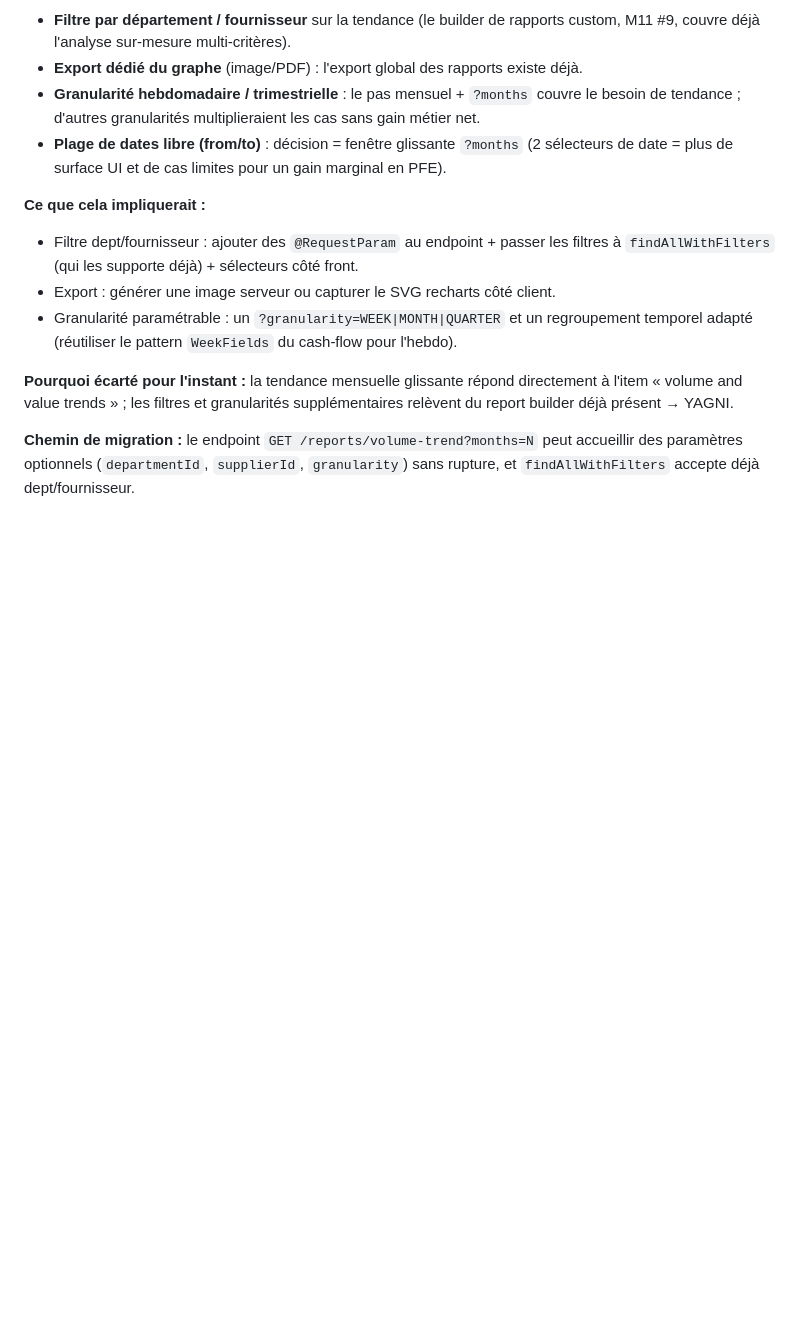
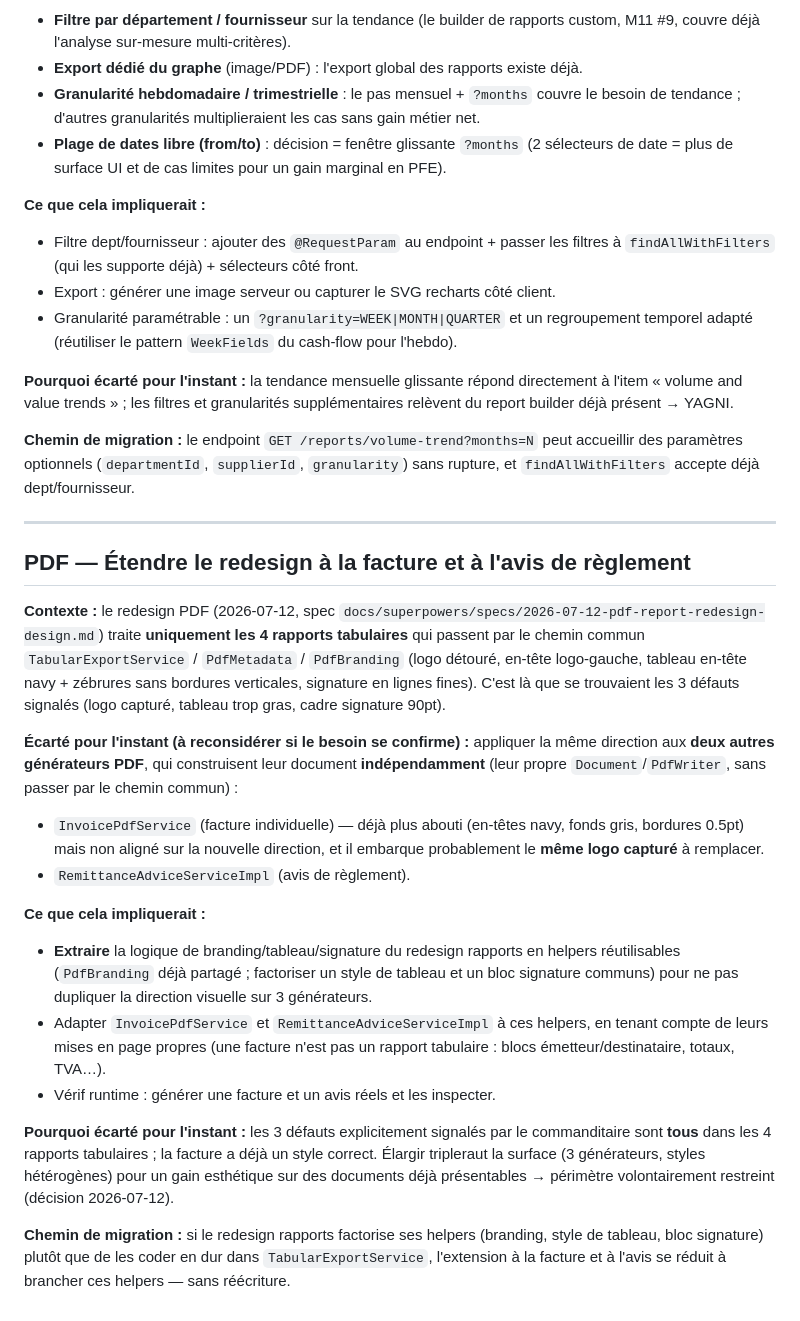
Before and after one commit to mousko667/FINAL-PROJECT-, a Markdown page: docs/FUTURE_IDEAS.md, the part around the change. GitHub-like rendering; blank space fills up the shorter version.

```diff
--- a/docs/FUTURE_IDEAS.md
+++ b/docs/FUTURE_IDEAS.md
@@ -208,3 +208,41 @@ report builder déjà présent → YAGNI.
 **Chemin de migration :** le endpoint `GET /reports/volume-trend?months=N` peut accueillir
 des paramètres optionnels (`departmentId`, `supplierId`, `granularity`) sans rupture, et
 `findAllWithFilters` accepte déjà dept/fournisseur.
+
+---
+
+## PDF — Étendre le redesign à la facture et à l'avis de règlement
+
+**Contexte :** le redesign PDF (2026-07-12, spec
+`docs/superpowers/specs/2026-07-12-pdf-report-redesign-design.md`) traite **uniquement les 4
+rapports tabulaires** qui passent par le chemin commun
+`TabularExportService` / `PdfMetadata` / `PdfBranding` (logo détouré, en-tête logo-gauche,
+tableau en-tête navy + zébrures sans bordures verticales, signature en lignes fines). C'est
+là que se trouvaient les 3 défauts signalés (logo capturé, tableau trop gras, cadre
+signature 90pt).
+
+**Écarté pour l'instant (à reconsidérer si le besoin se confirme) :** appliquer la même
+direction aux **deux autres générateurs PDF**, qui construisent leur document **indépendamment**
+(leur propre `Document`/`PdfWriter`, sans passer par le chemin commun) :
+- `InvoicePdfService` (facture individuelle) — déjà plus abouti (en-têtes navy, fonds gris,
+  bordures 0.5pt) mais non aligné sur la nouvelle direction, et il embarque probablement le
+  **même logo capturé** à remplacer.
+- `RemittanceAdviceServiceImpl` (avis de règlement).
+
+**Ce que cela impliquerait :**
+- **Extraire** la logique de branding/tableau/signature du redesign rapports en helpers
+  réutilisables (`PdfBranding` déjà partagé ; factoriser un style de tableau et un bloc
+  signature communs) pour ne pas dupliquer la direction visuelle sur 3 générateurs.
+- Adapter `InvoicePdfService` et `RemittanceAdviceServiceImpl` à ces helpers, en tenant compte
+  de leurs mises en page propres (une facture n'est pas un rapport tabulaire : blocs
+  émetteur/destinataire, totaux, TVA…).
+- Vérif runtime : générer une facture et un avis réels et les inspecter.
+
+**Pourquoi écarté pour l'instant :** les 3 défauts explicitement signalés par le commanditaire
+sont **tous** dans les 4 rapports tabulaires ; la facture a déjà un style correct. Élargir
+tripleraut la surface (3 générateurs, styles hétérogènes) pour un gain esthétique sur des
+documents déjà présentables → périmètre volontairement restreint (décision 2026-07-12).
+
+**Chemin de migration :** si le redesign rapports factorise ses helpers (branding, style de
+tableau, bloc signature) plutôt que de les coder en dur dans `TabularExportService`, l'extension
+à la facture et à l'avis se réduit à brancher ces helpers — sans réécriture.
```
Also changed, not shown: 1 other file.
